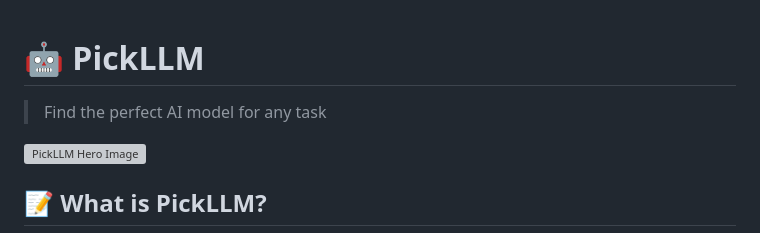
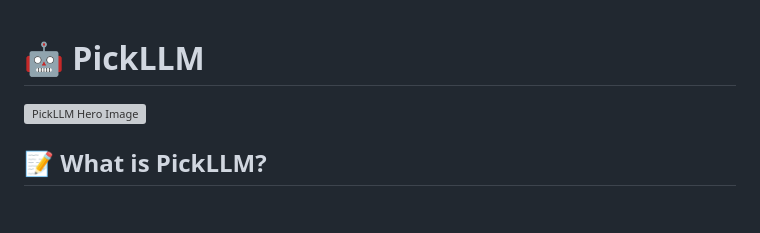
Before and after one commit to Rachel0619/PickLLM, a Markdown page: README.md, the part around the change. Drawn GitHub-style; blank space fills up the shorter version; grey boxes are pictures that could not be loaded.

Commit message:
initial commit

```diff
--- a/README.md
+++ b/README.md
@@ -1,6 +1,4 @@
 # 🤖 PickLLM
-
-> Find the perfect AI model for any task
 
 ![PickLLM Hero Image](./images/cover.png)
 
```
